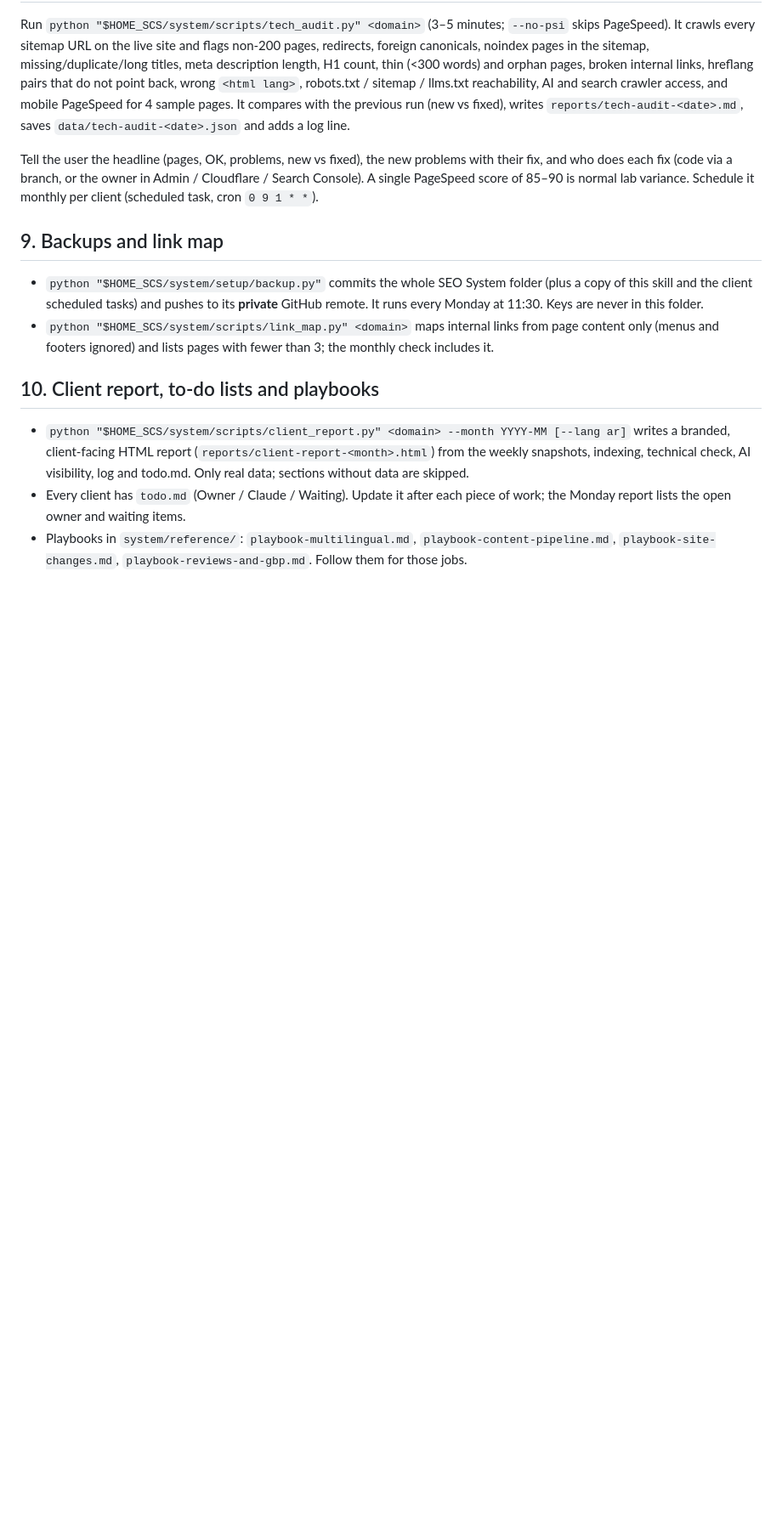
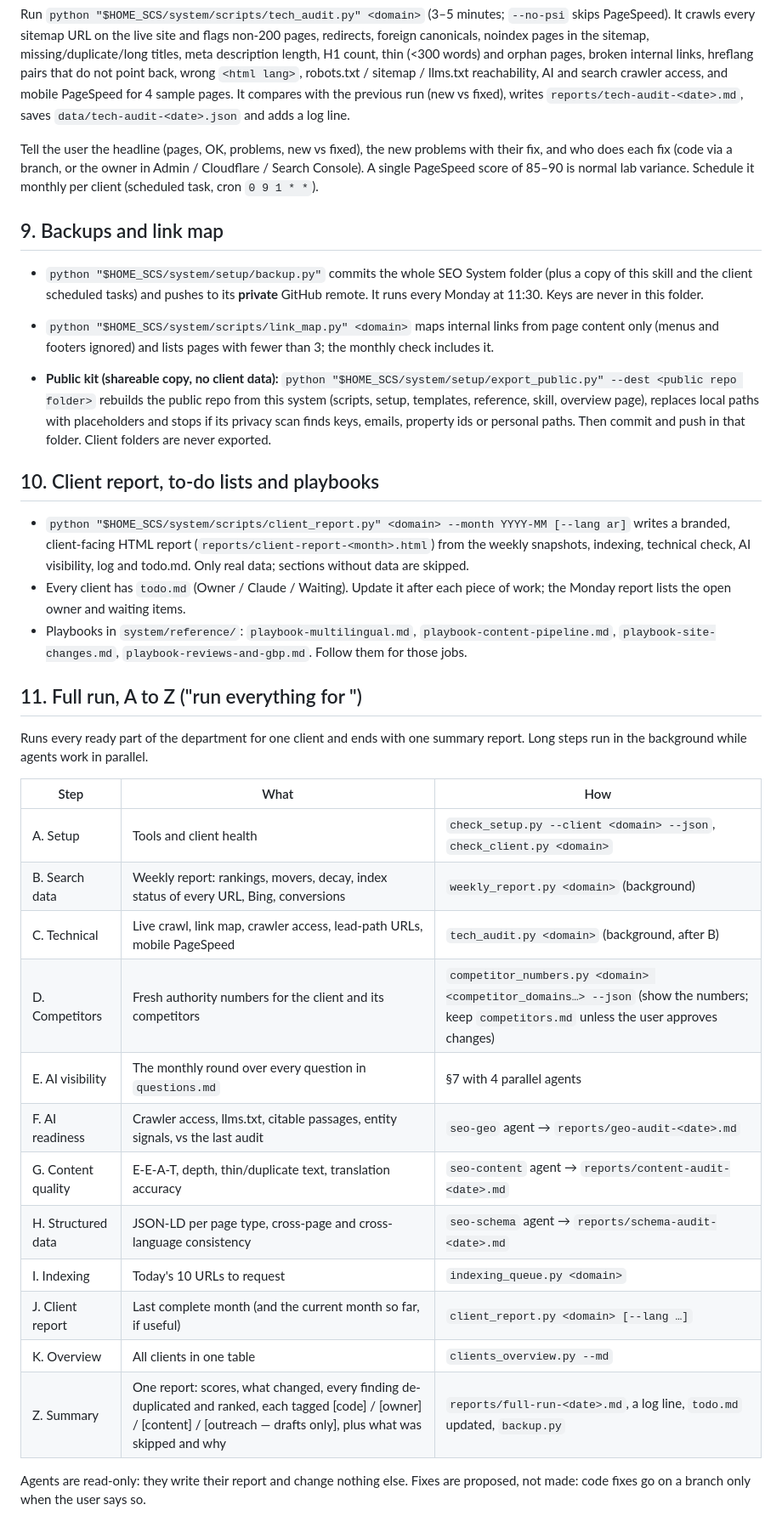
Before and after one commit to ahmedabdoun92/seo-claude-system-kit, a Markdown page: system/skill/SKILL.md, the part around one of its changes. Shown at 85% size. GitHub-like rendering; blank space fills up the shorter version.

Commit message:
Add full A-to-Z run, generic scheduled-task templates, fresh-install smoke test fix
Co-Authored-By: Claude Opus 5.5 <noreply@anthropic.com>

```diff
--- a/system/skill/SKILL.md
+++ b/system/skill/SKILL.md
@@ -130,8 +131,31 @@ Tell the user the headline (pages, OK, problems, new vs fixed), the new problems
 - `python "$HOME_SCS/system/setup/backup.py"` commits the whole SEO System folder (plus a copy of this skill and the client scheduled tasks) and pushes to its **private** GitHub remote. It runs every Monday at 11:30. Keys are never in this folder.
 - `python "$HOME_SCS/system/scripts/link_map.py" <domain>` maps internal links from page content only (menus and footers ignored) and lists pages with fewer than 3; the monthly check includes it.
 
+- **Public kit (shareable copy, no client data):** `python "$HOME_SCS/system/setup/export_public.py" --dest <public repo folder>` rebuilds the public repo from this system (scripts, setup, templates, reference, skill, overview page), replaces local paths with placeholders and stops if its privacy scan finds keys, emails, property ids or personal paths. Then commit and push in that folder. Client folders are never exported.
+
 ## 10. Client report, to-do lists and playbooks
 
 - `python "$HOME_SCS/system/scripts/client_report.py" <domain> --month YYYY-MM [--lang ar]` writes a branded, client-facing HTML report (`reports/client-report-<month>.html`) from the weekly snapshots, indexing, technical check, AI visibility, log and todo.md. Only real data; sections without data are skipped.
 - Every client has `todo.md` (Owner / Claude / Waiting). Update it after each piece of work; the Monday report lists the open owner and waiting items.
 - Playbooks in `system/reference/`: `playbook-multilingual.md`, `playbook-content-pipeline.md`, `playbook-site-changes.md`, `playbook-reviews-and-gbp.md`. Follow them for those jobs.
+
+## 11. Full run, A to Z ("run everything for <client>")
+
+Runs every ready part of the department for one client and ends with one summary report. Long steps run in the background while agents work in parallel.
+
+| Step | What | How |
+|---|---|---|
+| A. Setup | Tools and client health | `check_setup.py --client <domain> --json`, `check_client.py <domain>` |
+| B. Search data | Weekly report: rankings, movers, decay, index status of every URL, Bing, conversions | `weekly_report.py <domain>` (background) |
+| C. Technical | Live crawl, link map, crawler access, lead-path URLs, mobile PageSpeed | `tech_audit.py <domain>` (background, after B) |
+| D. Competitors | Fresh authority numbers for the client and its competitors | `competitor_numbers.py <domain> <competitor_domains…> --json` (show the numbers; keep `competitors.md` unless the user approves changes) |
+| E. AI visibility | The monthly round over every question in `questions.md` | §7 with 4 parallel agents |
+| F. AI readiness | Crawler access, llms.txt, citable passages, entity signals, vs the last audit | `seo-geo` agent → `reports/geo-audit-<date>.md` |
+| G. Content quality | E-E-A-T, depth, thin/duplicate text, translation accuracy | `seo-content` agent → `reports/content-audit-<date>.md` |
+| H. Structured data | JSON-LD per page type, cross-page and cross-language consistency | `seo-schema` agent → `reports/schema-audit-<date>.md` |
+| I. Indexing | Today's 10 URLs to request | `indexing_queue.py <domain>` |
+| J. Client report | Last complete month (and the current month so far, if useful) | `client_report.py <domain> [--lang …]` |
+| K. Overview | All clients in one table | `clients_overview.py --md` |
+| Z. Summary | One report: scores, what changed, every finding de-duplicated and ranked, each tagged [code] / [owner] / [content] / [outreach — drafts only], plus what was skipped and why | `reports/full-run-<date>.md`, a log line, `todo.md` updated, `backup.py` |
+
+Agents are read-only: they write their report and change nothing else. Fixes are proposed, not made: code fixes go on a branch only when the user says so.
```
Also changed, not shown: other parts of system/skill/SKILL.md (+1 -0 lines), 1 other file.
